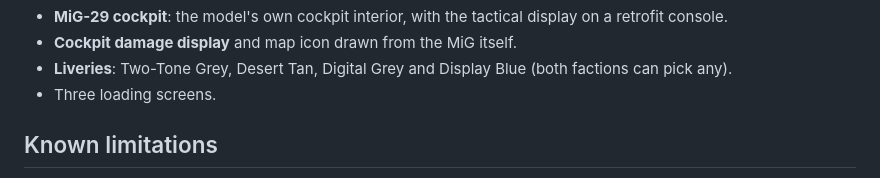
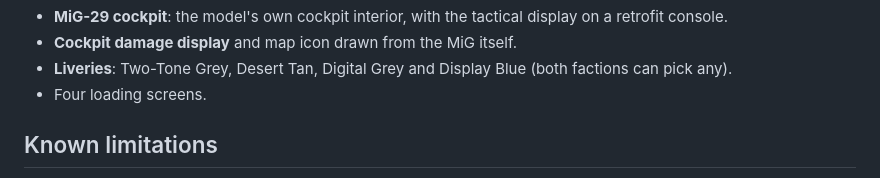
Before and after one commit to IornMan1213/MiG29-NuclearOption, a Markdown page: mod/README.md, the part around the change. Rendered like a GitHub page.

Commit message:
Display Blue pair loading screen (blender/formation.py); livery side split by height
Co-Authored-By: Claude Opus 5.5 <noreply@anthropic.com>

```diff
--- a/mod/README.md
+++ b/mod/README.md
@@ -32,7 +32,7 @@ Multiplayer: everyone needs the same mod set (Blueprinter checks this).
 - **MiG-29 cockpit**: the model's own cockpit interior, with the tactical display on a retrofit console.
 - **Cockpit damage display** and map icon drawn from the MiG itself.
 - **Liveries**: Two-Tone Grey, Desert Tan, Digital Grey and Display Blue (both factions can pick any).
-- Three loading screens.
+- Four loading screens.
 
 ## Known limitations
 - Cockpit: the MiG-29's own cockpit (gauges, HUD frame, canopy arch) with the game's tactical display and warning lights
```
Also changed, not shown: CHANGELOG.md (+1 -1 lines), docs/img/display_formation.jpg (added), 6 other files.
